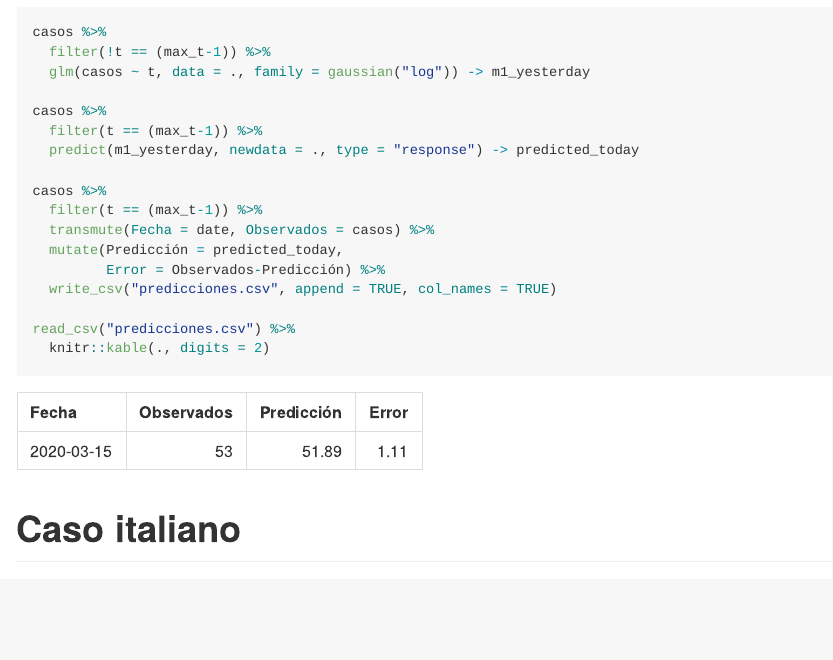
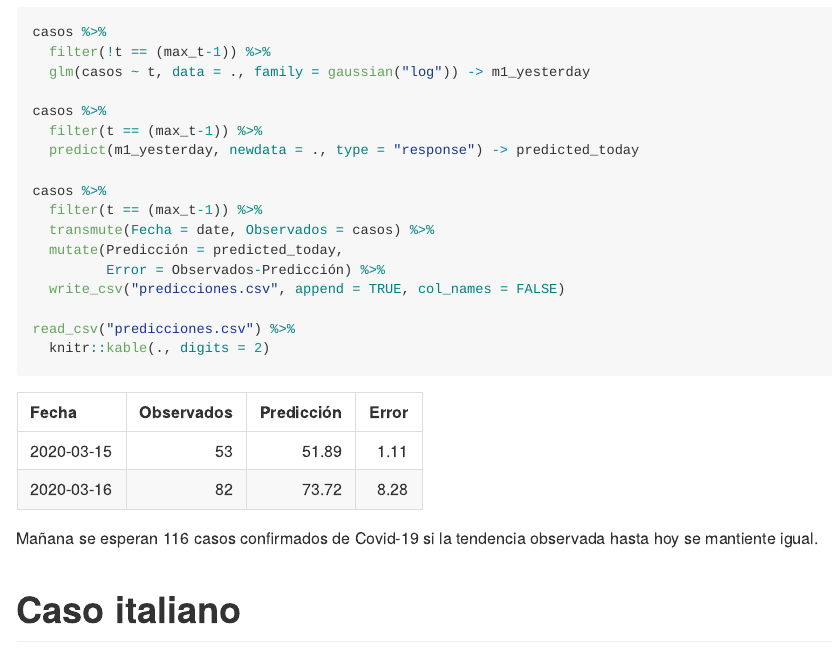
Before and after one commit to prestevez/covid-19-mx, an R Markdown document (README.Rmd): the page in a window 1100 px wide, from 3220 px down. The pictures show the output file README.md that the author committed with the source, drawn offline in the style of GitHub; long lines of code are wrapped.

Commit message:
datos actualizados a 16-03-2020

````diff
--- a/README.Rmd
+++ b/README.Rmd
@@ -99,13 +99,16 @@ casos %>%
   transmute(Fecha = date, Observados = casos) %>%
   mutate(Predicción = predicted_today,
          Error = Observados-Predicción) %>%
-  write_csv("predicciones.csv", append = TRUE, col_names = TRUE)
+  write_csv("predicciones.csv", append = TRUE, col_names = FALSE)
 
 read_csv("predicciones.csv") %>%
   knitr::kable(., digits = 2)
 
 ```
 
+Mañana se esperan `r round(filter(casos_with_predictions, t == max_t)$predicted)` casos confirmados de Covid-19 si la tendencia observada hasta hoy se mantiente igual.
+
+
 # Caso italiano
 
 Un ejercicio similar elaborados por expertos para el caso italiano puede encontrarse en Ramuzzi y Ramuzzi (2020).
--- a/confirmados.csv
+++ b/confirmados.csv
@@ -1,4 +1,5 @@
 date,casos
+2020-03-16,82
 2020-03-15,53
 2020-03-14,41
 2020-03-13,26
--- a/predicciones.csv
+++ b/predicciones.csv
@@ -1,2 +1,4 @@
 Fecha,Observados,Predicción,Error
 2020-03-15,53,51.8885592171046,1.1114407828954
+
+2020-03-16,82,73.7153716498047,8.284628350195305
````
Also changed, not shown: README.md, casos.png.
